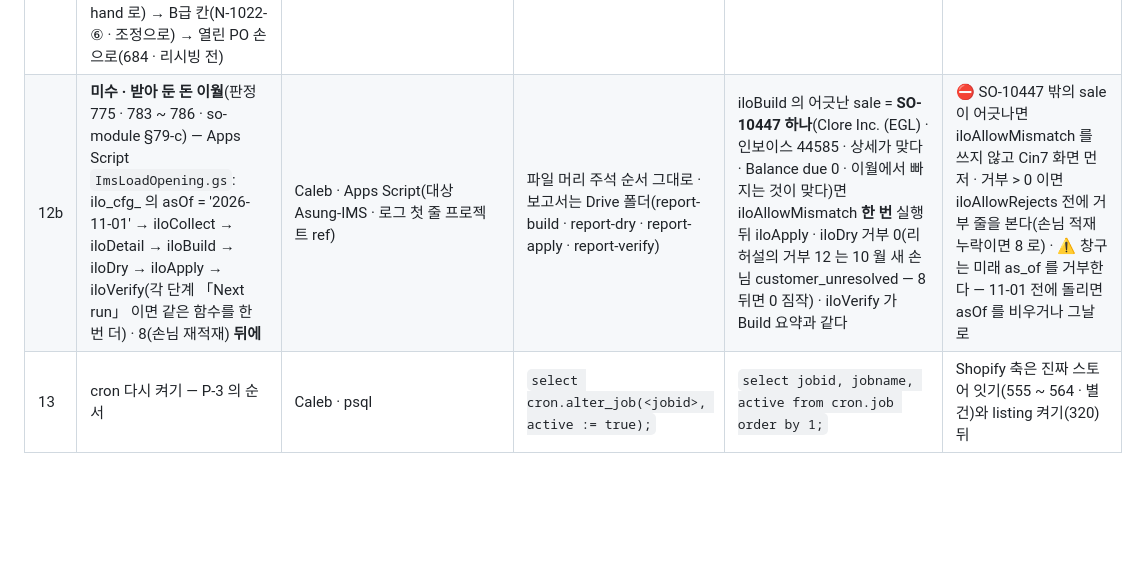
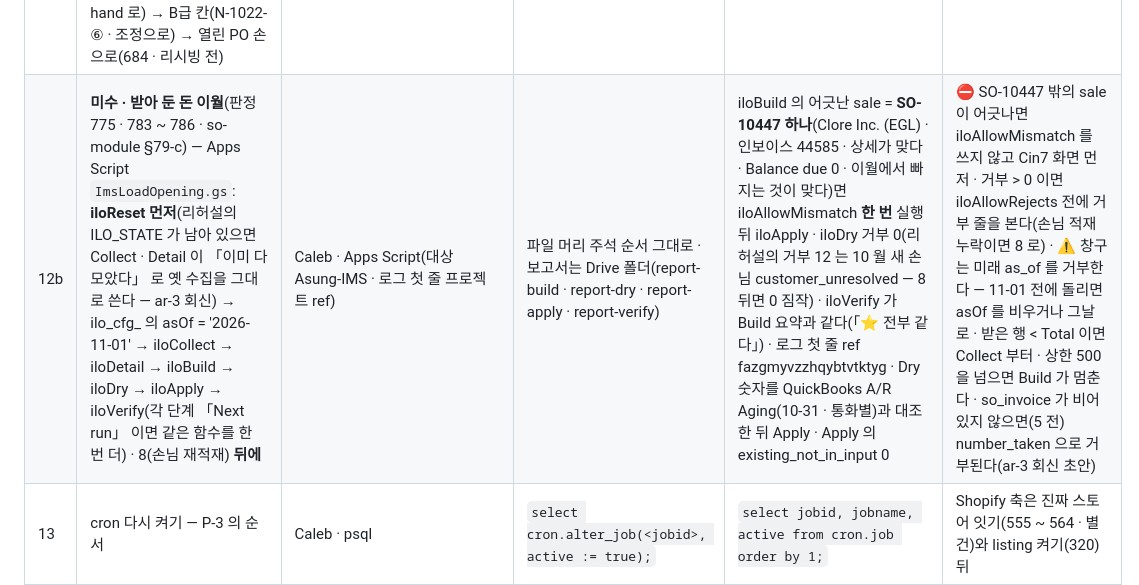
Before and after one commit to asungtrading/asung-wms, a Markdown page: docs/design/reload-procedure.md, the part around the change. Rendered like a GitHub page; blank space fills up the shorter version.

Commit message:
reload-procedure P-2 12b: iloReset first (rehearsal state would reuse old collection), log ref, QBO check before Apply, stop conditions from ar-3

```diff
--- a/docs/design/reload-procedure.md
+++ b/docs/design/reload-procedure.md
@@ -578,7 +578,7 @@ wms_waves · wms_zone_sequence
 | 10 | §G baseline_snapshot_key 갱신 → **§H 레이어 재생성**(다섯 문장 한 번에) | Caleb · SQL Editor | §G · §H 그대로 | apply() 반환의 `skipped_by_event` 여덟 키 0 · ims 블록 전부 0(IMS 줄이 없다) | 「nothing was rebuilt」 = 나눠 돌렸다 |
 | 11 | **§I 검산 컷오버판** | Caleb · SQL Editor | ① `ims` 행 수 **0**(백업 ledger_ims 는 754 로 한 달 보관 · 대조만) · ② 실제 창고 두 곳 0 행 · IN_TRANSIT 한 줄 · ③ `select count(*) from cron.job where active;` = 0(13 전) · `select count(*) from cron.job where jobname like 'inv-collect%';` = 0 | — | ② 가 실제 창고에서 어긋나면 12 로 가지 않는다 |
 | 12 | 이력 §73-c 10(ILH_PRACTICE 지우고 · 315) — ⭐ 먼저 **10 월분 확정 보고서(판매 + 크레딧 노트) 업로드 · 9 월 재다운로드 뒤 이력 재적재**(판정 774 의 10 월 인보이스 반품 — 참조 크레딧이 옛 번호로 이력을 찾는 길 — 이 여기에 달려 있다 · 없으면 cr v6a Enter by hand 로) → B급 칸(N-1022-⑥ · 조정으로) → 열린 PO 손으로(684 · 리시빙 전) | Caleb | §73-c · N-1022-⑥ | hist 적재의 orders_skipped_ims_number 0(so 가 비어 있다) · 10 월 마지막 인보이스 번호가 Reference credit 의 Find 로 찾아진다 · 첫 조정 ADJ-00001 · 첫 PO PO-02000 | — |
-| 12b | **미수 · 받아 둔 돈 이월**(판정 775 · 783 ~ 786 · so-module §79-c) — Apps Script `ImsLoadOpening.gs`: ilo_cfg_ 의 asOf = '2026-11-01' → iloCollect → iloDetail → iloBuild → iloDry → iloApply → iloVerify(각 단계 「Next run」 이면 같은 함수를 한 번 더) · 8(손님 재적재) **뒤에** | Caleb · Apps Script(대상 Asung-IMS · 로그 첫 줄 프로젝트 ref) | 파일 머리 주석 순서 그대로 · 보고서는 Drive 폴더(report-build · report-dry · report-apply · report-verify) | iloBuild 의 어긋난 sale = **SO-10447 하나**(Clore Inc. (EGL) · 인보이스 44585 · 상세가 맞다 · Balance due 0 · 이월에서 빠지는 것이 맞다)면 iloAllowMismatch **한 번** 실행 뒤 iloApply · iloDry 거부 0(리허설의 거부 12 는 10 월 새 손님 customer_unresolved — 8 뒤면 0 짐작) · iloVerify 가 Build 요약과 같다 | ⛔ SO-10447 밖의 sale 이 어긋나면 iloAllowMismatch 를 쓰지 않고 Cin7 화면 먼저 · 거부 > 0 이면 iloAllowRejects 전에 거부 줄을 본다(손님 적재 누락이면 8 로) · ⚠️ 창구는 미래 as_of 를 거부한다 — 11-01 전에 돌리면 asOf 를 비우거나 그날로 |
+| 12b | **미수 · 받아 둔 돈 이월**(판정 775 · 783 ~ 786 · so-module §79-c) — Apps Script `ImsLoadOpening.gs`: **iloReset 먼저**(리허설의 ILO_STATE 가 남아 있으면 Collect · Detail 이 「이미 다 모았다」 로 옛 수집을 그대로 쓴다 — ar-3 회신) → ilo_cfg_ 의 asOf = '2026-11-01' → iloCollect → iloDetail → iloBuild → iloDry → iloApply → iloVerify(각 단계 「Next run」 이면 같은 함수를 한 번 더) · 8(손님 재적재) **뒤에** | Caleb · Apps Script(대상 Asung-IMS · 로그 첫 줄 프로젝트 ref) | 파일 머리 주석 순서 그대로 · 보고서는 Drive 폴더(report-build · report-dry · report-apply · report-verify) | iloBuild 의 어긋난 sale = **SO-10447 하나**(Clore Inc. (EGL) · 인보이스 44585 · 상세가 맞다 · Balance due 0 · 이월에서 빠지는 것이 맞다)면 iloAllowMismatch **한 번** 실행 뒤 iloApply · iloDry 거부 0(리허설의 거부 12 는 10 월 새 손님 customer_unresolved — 8 뒤면 0 짐작) · iloVerify 가 Build 요약과 같다(「⭐ 전부 같다」) · 로그 첫 줄 ref fazgmyvzzhqybtvtktyg · Dry 숫자를 QuickBooks A/R Aging(10-31 · 통화별)과 대조한 뒤 Apply · Apply 의 existing_not_in_input 0 | ⛔ SO-10447 밖의 sale 이 어긋나면 iloAllowMismatch 를 쓰지 않고 Cin7 화면 먼저 · 거부 > 0 이면 iloAllowRejects 전에 거부 줄을 본다(손님 적재 누락이면 8 로) · ⚠️ 창구는 미래 as_of 를 거부한다 — 11-01 전에 돌리면 asOf 를 비우거나 그날로 · 받은 행 < Total 이면 Collect 부터 · 상한 500 을 넘으면 Build 가 멈춘다 · so_invoice 가 비어 있지 않으면(5 전) number_taken 으로 거부된다(ar-3 회신 초안) |
 | 13 | cron 다시 켜기 — P-3 의 순서 | Caleb · psql | `select cron.alter_job(<jobid>, active := true);` | `select jobid, jobname, active from cron.job order by 1;` | Shopify 축은 진짜 스토어 잇기(555 ~ 564 · 별건)와 listing 켜기(320) 뒤 |
 | 14 | 첫 오더 · 인보이스 번호 확인 | Caleb · 화면 | 첫 SO 가 **SO-20000** · 첫 인보이스 60000 · 첫 크레딧 CR-01000 · 첫 입고 RCV-00001 | — | 아니면 ⑥ 을 다시 본다(setval 값 · is_called false) |
 | 15 | reload_backup 스키마는 **12 월 초** 지운다 | Caleb | deferred 338(판정 754) | — | — |
```
